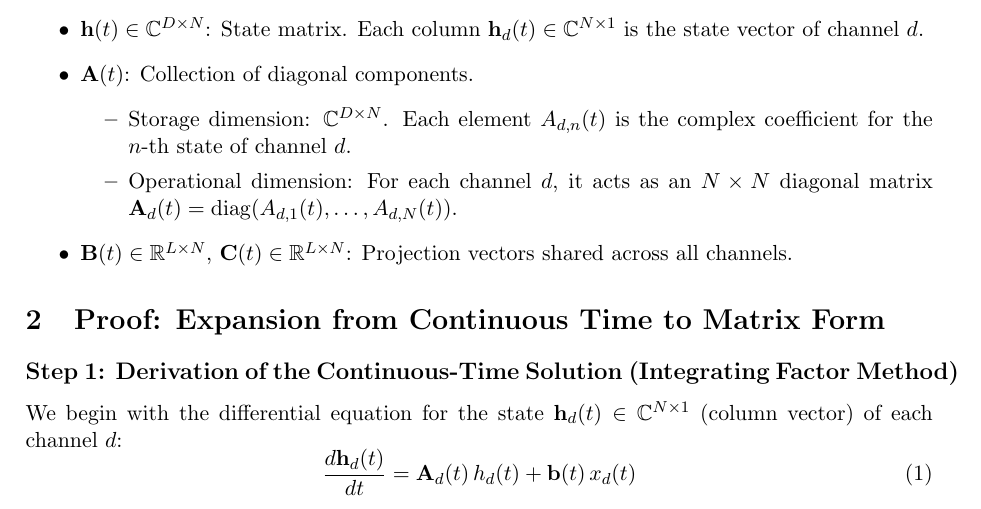
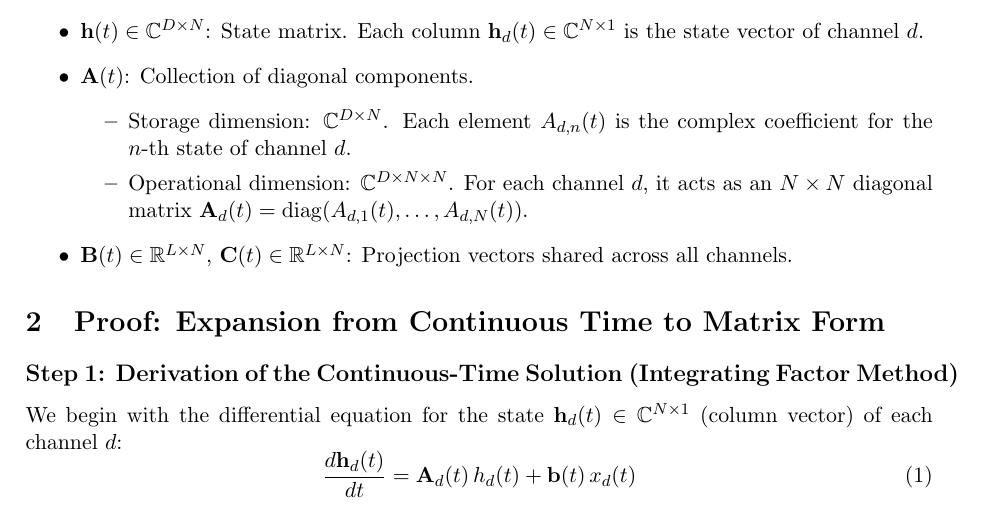
Before and after one commit to MasahiroOgawa/mamba3_doc, a LaTeX document (mamba3_derivation.tex): part of page 1 of 4, cut so that both start at the same text. Compiled offline with pdfLaTeX.

Commit message:
Add explicit operational dimension C^{D×N×N} for A(t)
Co-Authored-By: Claude Opus 4.6 (1M context) <noreply@anthropic.com>

```diff
--- a/mamba3_derivation.tex
+++ b/mamba3_derivation.tex
@@ -30,7 +30,7 @@ We derive the output matrix $\mathbf{Y} = (\mathbf{L} \odot \mathbf{CB}^\top) \m
   \item $\mathbf{A}(t)$: Collection of diagonal components.
     \begin{itemize}
       \item Storage dimension: $\mathbb{C}^{D \times N}$. Each element $A_{d,n}(t)$ is the complex coefficient for the $n$-th state of channel~$d$.
-      \item Operational dimension: For each channel~$d$, it acts as an $N \times N$ diagonal matrix $\mathbf{A}_d(t) = \mathrm{diag}(A_{d,1}(t), \dots, A_{d,N}(t))$.
+      \item Operational dimension: $\mathbb{C}^{D \times N \times N}$. For each channel~$d$, it acts as an $N \times N$ diagonal matrix $\mathbf{A}_d(t) = \mathrm{diag}(A_{d,1}(t), \dots, A_{d,N}(t))$.
     \end{itemize}
   \item $\mathbf{B}(t) \in \mathbb{R}^{L \times N}$, $\mathbf{C}(t) \in \mathbb{R}^{L \times N}$: Projection vectors shared across all channels.
 \end{itemize}
```
